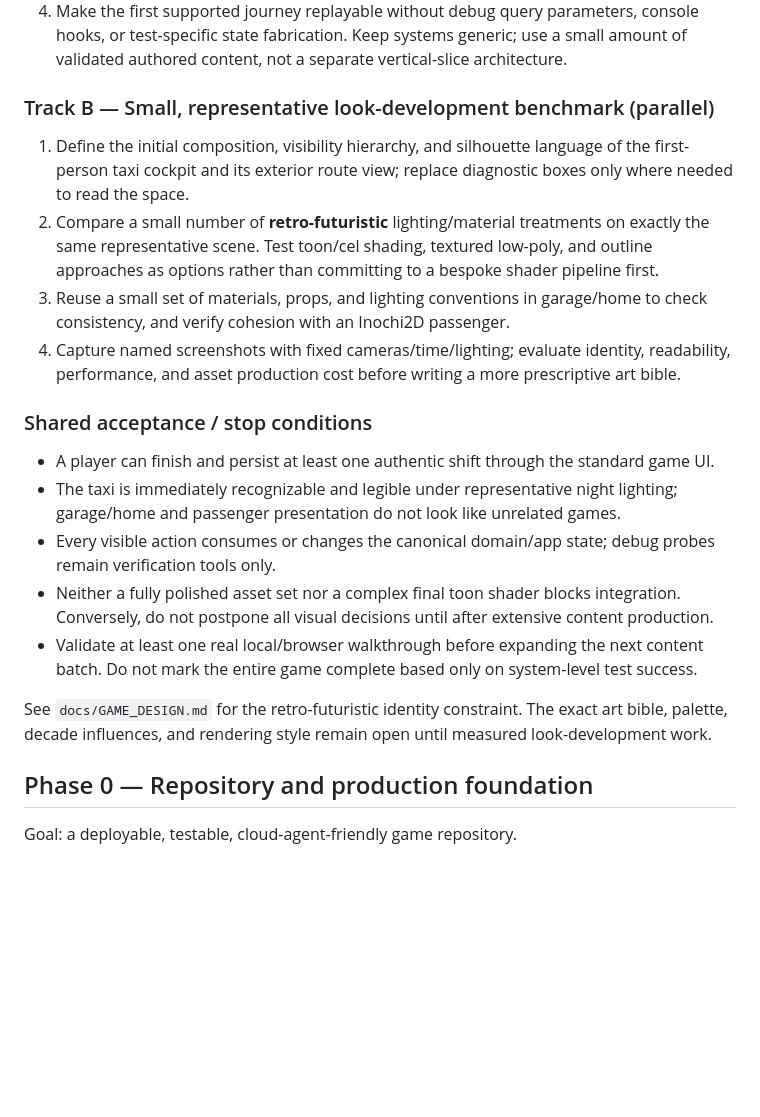
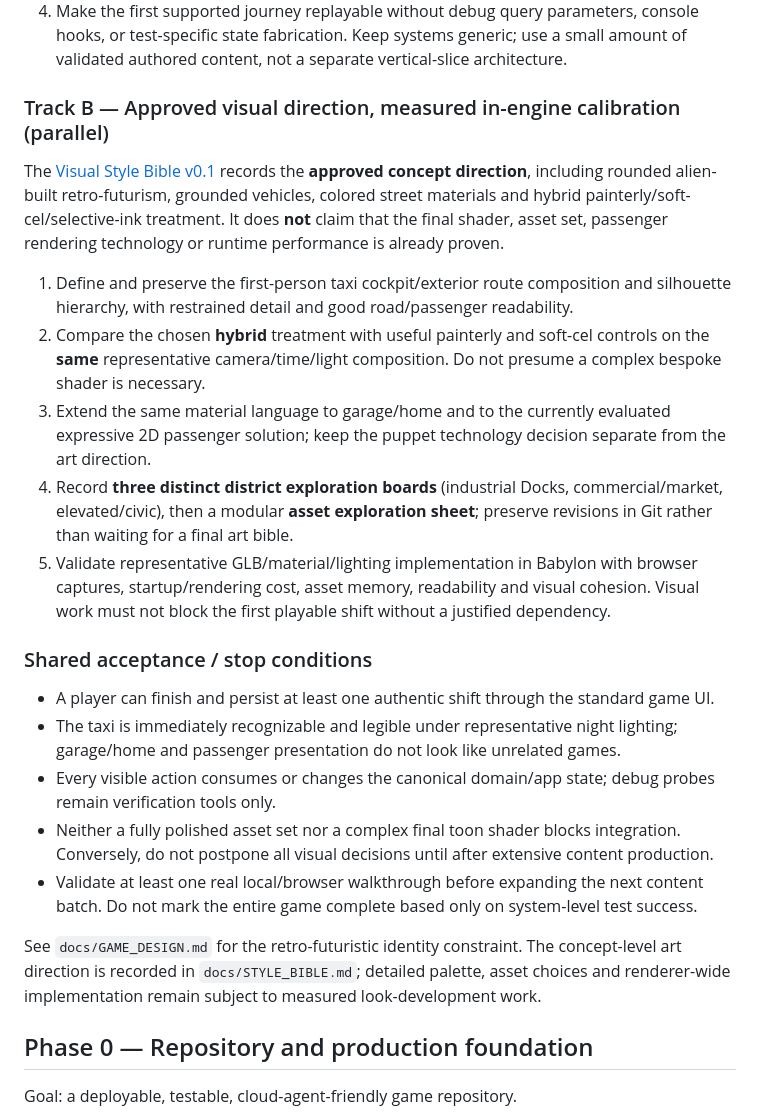
Before and after one commit to MohamedXIV/outsider-driver, a Markdown page: docs/ROADMAP.md, the part around the change. Rendered like a GitHub page; blank space fills up the shorter version.

Commit message:
docs(roadmap): version art-direction and district exploration sequence

```diff
--- a/docs/ROADMAP.md
+++ b/docs/ROADMAP.md
@@ -21,12 +21,15 @@ Work on two coordinated tracks, prioritizing a usable game loop over broad visua
 3. Connect actual state-driven UI for job selection, ride progress, conversation choices, basic radio/translator access, and resulting facts/relationships/suspicion where the authored content exercises them.
 4. Make the first supported journey replayable without debug query parameters, console hooks, or test-specific state fabrication. Keep systems generic; use a small amount of validated authored content, not a separate vertical-slice architecture.
 
-### Track B — Small, representative look-development benchmark (parallel)
+### Track B — Approved visual direction, measured in-engine calibration (parallel)
 
-1. Define the initial composition, visibility hierarchy, and silhouette language of the first-person taxi cockpit and its exterior route view; replace diagnostic boxes only where needed to read the space.
-2. Compare a small number of **retro-futuristic** lighting/material treatments on exactly the same representative scene. Test toon/cel shading, textured low-poly, and outline approaches as options rather than committing to a bespoke shader pipeline first.
-3. Reuse a small set of materials, props, and lighting conventions in garage/home to check consistency, and verify cohesion with an Inochi2D passenger.
-4. Capture named screenshots with fixed cameras/time/lighting; evaluate identity, readability, performance, and asset production cost before writing a more prescriptive art bible.
+The [Visual Style Bible v0.1](STYLE_BIBLE.md) records the **approved concept direction**, including rounded alien-built retro-futurism, grounded vehicles, colored street materials and hybrid painterly/soft-cel/selective-ink treatment. It does **not** claim that the final shader, asset set, passenger rendering technology or runtime performance is already proven.
+
+1. Define and preserve the first-person taxi cockpit/exterior route composition and silhouette hierarchy, with restrained detail and good road/passenger readability.
+2. Compare the chosen **hybrid** treatment with useful painterly and soft-cel controls on the **same** representative camera/time/light composition. Do not presume a complex bespoke shader is necessary.
+3. Extend the same material language to garage/home and to the currently evaluated expressive 2D passenger solution; keep the puppet technology decision separate from the art direction.
+4. Record **three distinct district exploration boards** (industrial Docks, commercial/market, elevated/civic), then a modular **asset exploration sheet**; preserve revisions in Git rather than waiting for a final art bible.
+5. Validate representative GLB/material/lighting implementation in Babylon with browser captures, startup/rendering cost, asset memory, readability and visual cohesion. Visual work must not block the first playable shift without a justified dependency.
 
 ### Shared acceptance / stop conditions
 
@@ -36,7 +39,7 @@ Work on two coordinated tracks, prioritizing a usable game loop over broad visua
 - Neither a fully polished asset set nor a complex final toon shader blocks integration. Conversely, do not postpone all visual decisions until after extensive content production.
 - Validate at least one real local/browser walkthrough before expanding the next content batch. Do not mark the entire game complete based only on system-level test success.
 
-See `docs/GAME_DESIGN.md` for the retro-futuristic identity constraint. The exact art bible, palette, decade influences, and rendering style remain open until measured look-development work.
+See `docs/GAME_DESIGN.md` for the retro-futuristic identity constraint. The concept-level art direction is recorded in `docs/STYLE_BIBLE.md`; detailed palette, asset choices and renderer-wide implementation remain subject to measured look-development work.
 
 ## Phase 0 — Repository and production foundation
 
```
